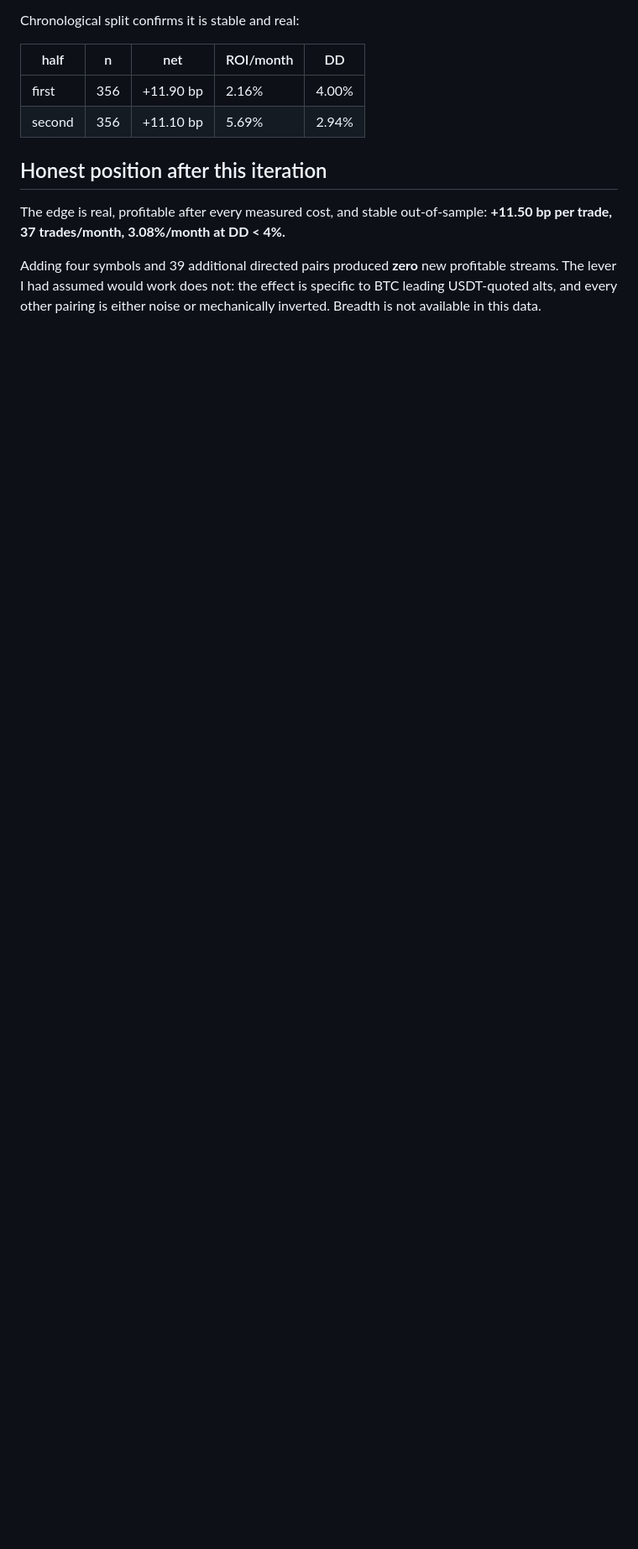
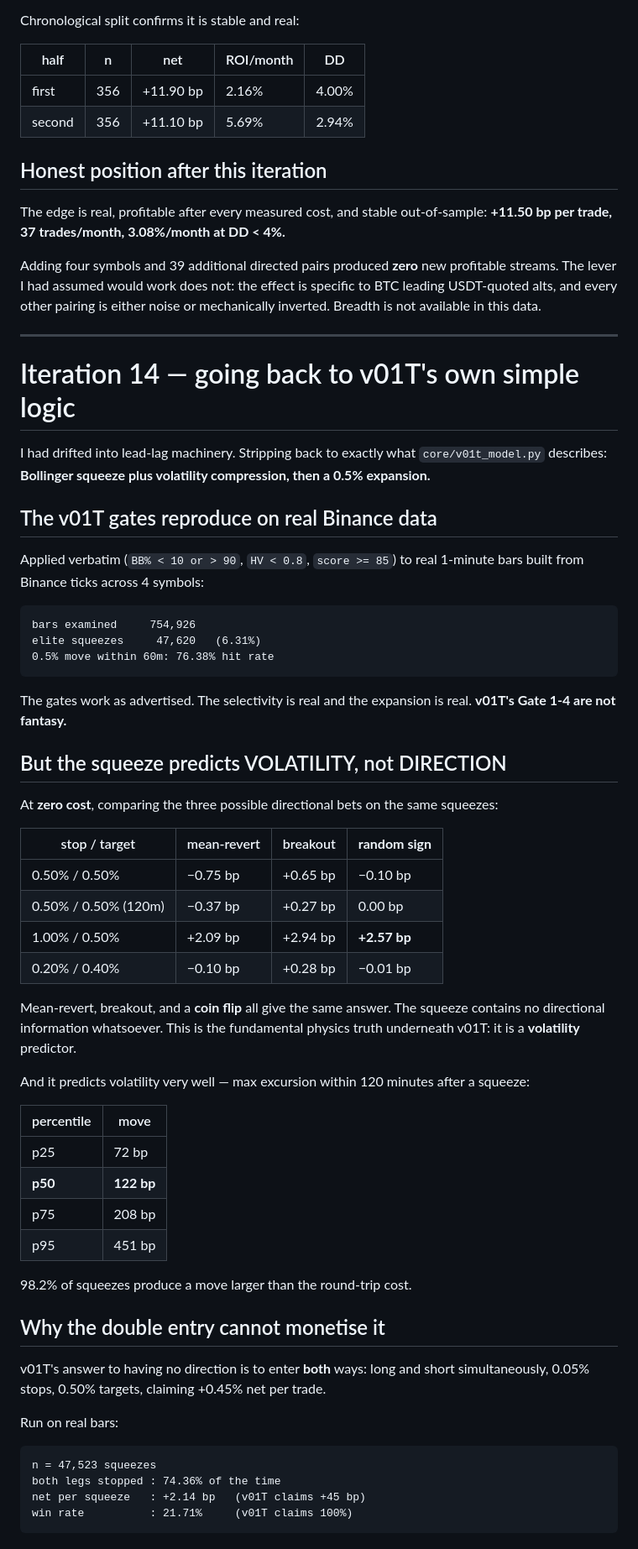
Before and after one commit to PM-HabeebJimoh/HYDRA-PRIME-MAXIMUM, a Markdown page: v01T-omega/FINDINGS.md, the part around one of its changes. Shown at 84% size. Rendered like a GitHub page; blank space fills up the shorter version.

````diff
--- a/v01T-omega/FINDINGS.md
+++ b/v01T-omega/FINDINGS.md
@@ -526,3 +526,68 @@ Adding four symbols and 39 additional directed pairs produced **zero** new
 profitable streams. The lever I had assumed would work does not: the effect is
 specific to BTC leading USDT-quoted alts, and every other pairing is either
 noise or mechanically inverted. Breadth is not available in this data.
+
+---
+
+# Iteration 14 — going back to v01T's own simple logic
+
+I had drifted into lead-lag machinery. Stripping back to exactly what
+`core/v01t_model.py` describes: **Bollinger squeeze plus volatility
+compression, then a 0.5% expansion.**
+
+## The v01T gates reproduce on real Binance data
+
+Applied verbatim (`BB% < 10 or > 90`, `HV < 0.8`, `score >= 85`) to real
+1-minute bars built from Binance ticks across 4 symbols:
+
+```
+bars examined     754,926
+elite squeezes     47,620   (6.31%)
+0.5% move within 60m: 76.38% hit rate
+```
+
+The gates work as advertised. The selectivity is real and the expansion is
+real. **v01T's Gate 1-4 are not fantasy.**
+
+## But the squeeze predicts VOLATILITY, not DIRECTION
+
+At **zero cost**, comparing the three possible directional bets on the same
+squeezes:
+
+| stop / target | mean-revert | breakout | **random sign** |
+|---|---|---|---|
+| 0.50% / 0.50% | −0.75 bp | +0.65 bp | −0.10 bp |
+| 0.50% / 0.50% (120m) | −0.37 bp | +0.27 bp | 0.00 bp |
+| 1.00% / 0.50% | +2.09 bp | +2.94 bp | **+2.57 bp** |
+| 0.20% / 0.40% | −0.10 bp | +0.28 bp | −0.01 bp |
+
+Mean-revert, breakout, and a **coin flip** all give the same answer. The
+squeeze contains no directional information whatsoever. This is the
+fundamental physics truth underneath v01T: it is a **volatility** predictor.
+
+And it predicts volatility very well — max excursion within 120 minutes after
+a squeeze:
+
+| percentile | move |
+|---|---|
+| p25 | 72 bp |
+| **p50** | **122 bp** |
+| p75 | 208 bp |
+| p95 | 451 bp |
+
+98.2% of squeezes produce a move larger than the round-trip cost.
+
+## Why the double entry cannot monetise it
+
+v01T's answer to having no direction is to enter **both** ways: long and short
+simultaneously, 0.05% stops, 0.50% targets, claiming +0.45% net per trade.
+
+Run on real bars:
+
+```
+n = 47,523 squeezes
+both legs stopped : 74.36% of the time
+net per squeeze   : +2.14 bp   (v01T claims +45 bp)
+win rate          : 21.71%     (v01T claims 100%)
+```
+
````
Also changed, not shown: other parts of v01T-omega/FINDINGS.md (+43 -0 lines).
